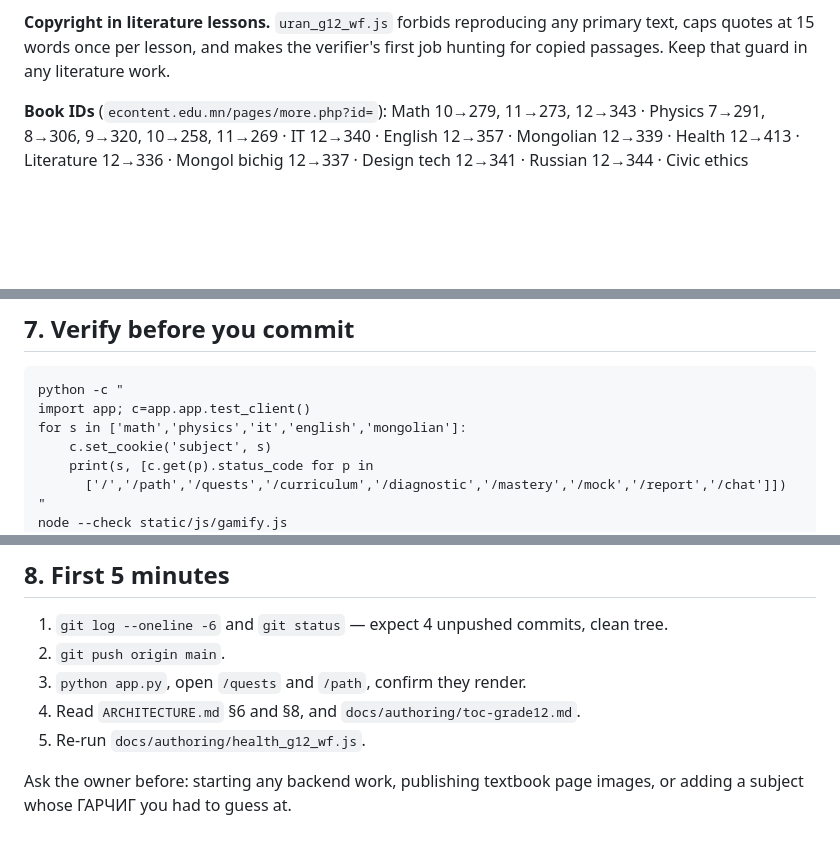
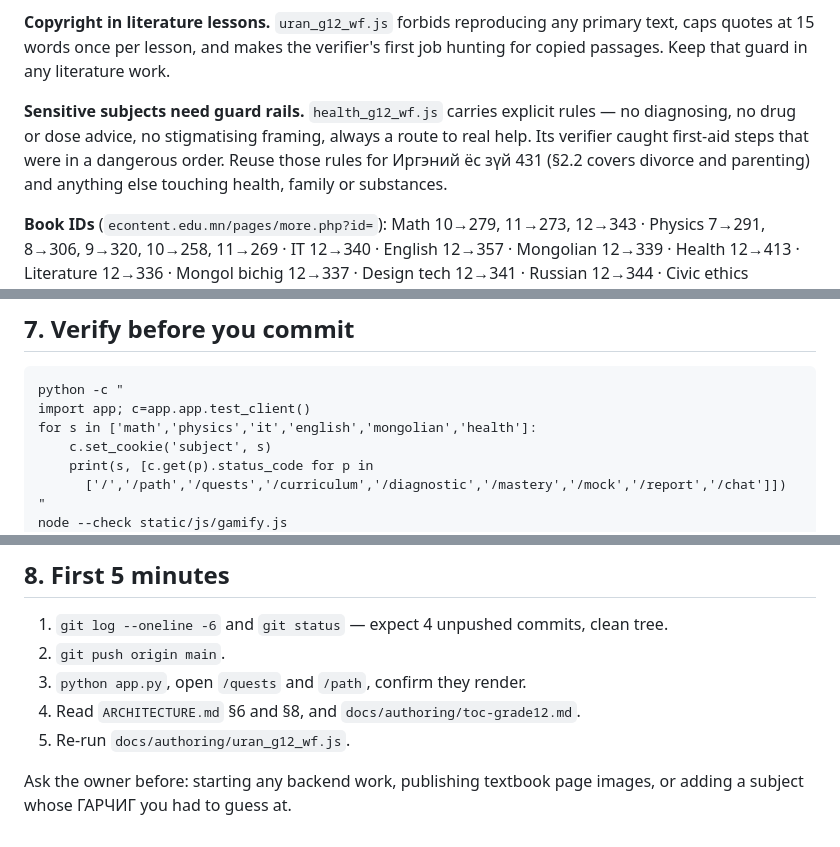
Before and after one commit to tuvshinbmgl-dna/zaavar-math-guide, a Markdown page: HANDOFF-TERMINAL.md, 3 parts joined by grey strips. Rendered like a GitHub page; blank space fills up the shorter version.

````diff
--- a/HANDOFF-TERMINAL.md
+++ b/HANDOFF-TERMINAL.md
@@ -169,6 +172,12 @@ flips to `"page"` in one line the day written permission arrives.
 primary text, caps quotes at 15 words once per lesson, and makes the verifier's
 first job hunting for copied passages. Keep that guard in any literature work.
 
+**Sensitive subjects need guard rails.** `health_g12_wf.js` carries explicit
+rules — no diagnosing, no drug or dose advice, no stigmatising framing, always a
+route to real help. Its verifier caught first-aid steps that were in a dangerous
+order. Reuse those rules for Иргэний ёс зүй 431 (§2.2 covers divorce and
+parenting) and anything else touching health, family or substances.
+
 **Book IDs** (`econtent.edu.mn/pages/more.php?id=`): Math 10→279, 11→273,
 12→343 · Physics 7→291, 8→306, 9→320, 10→258, 11→269 · IT 12→340 ·
 English 12→357 · Mongolian 12→339 · Health 12→413 · Literature 12→336 ·
@@ -184,7 +193,7 @@ data-overwrite bug.
 ```
 python -c "
 import app; c=app.app.test_client()
-for s in ['math','physics','it','english','mongolian']:
+for s in ['math','physics','it','english','mongolian','health']:
     c.set_cookie('subject', s)
     print(s, [c.get(p).status_code for p in
       ['/','/path','/quests','/curriculum','/diagnostic','/mastery','/mock','/report','/chat']])
@@ -207,7 +216,7 @@ non-clickable "soon" node, but a *wrong* id renders a broken link.
 2. `git push origin main`.
 3. `python app.py`, open `/quests` and `/path`, confirm they render.
 4. Read `ARCHITECTURE.md` §6 and §8, and `docs/authoring/toc-grade12.md`.
-5. Re-run `docs/authoring/health_g12_wf.js`.
+5. Re-run `docs/authoring/uran_g12_wf.js`.
 
 Ask the owner before: starting any backend work, publishing textbook page
 images, or adding a subject whose ГАРЧИГ you had to guess at.
````
Also changed, not shown: other parts of HANDOFF-TERMINAL.md (+22 -19 lines).
